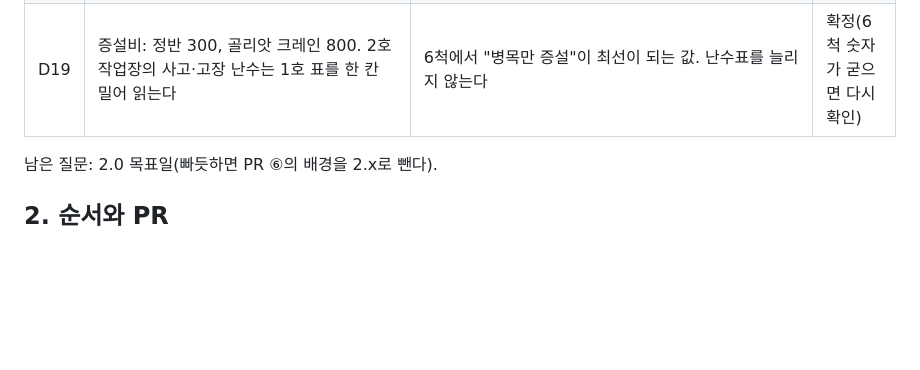
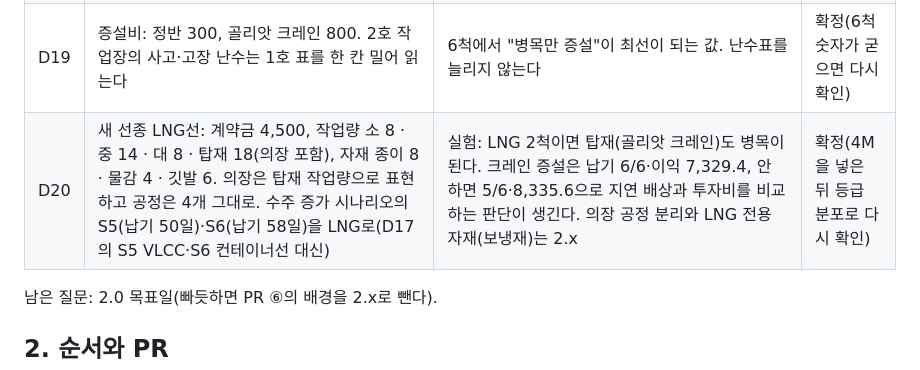
Before and after one commit to loozy5331/virtual-paper-shipbuilding-factory-simulator, a Markdown page: docs/handoff-v2.0.md, the part around the change. Drawn GitHub-style; blank space fills up the shorter version.

Commit message:
docs: 2.0 결정 D20 (LNG선)
Co-Authored-By: Claude Opus 5.5 <noreply@anthropic.com>

```diff
--- a/docs/handoff-v2.0.md
+++ b/docs/handoff-v2.0.md
@@ -26,6 +26,7 @@ D10~D16은 2026-10-08에 사용자가 모두 확정했다.
 | D17 | 시나리오를 둘로: "기본 분기 (4척)"는 남기고 "수주 증가 (6척)"을 더한다. 공통 규칙 파일 1개 + 시나리오 파일(수주, 기간, KPI, 기준선, 품질 난수, 프리셋) | 실험: 4척에서는 어떤 증설도 손해(최고는 증설 없이 2명 + 공정 자동화 106.8점). 6척에서는 병목(중조립)만 증설해야 최고(납기 6/6, 이익 7,819.4, 증설 없음 4/6·4,809.6, 전부 증설 6/6·5,968.0). 4척은 자원 활용, 6척은 투자 판단(TOC)으로 단계가 나뉜다 | 확정 |
 | D18 | 기본 분기도 2.0 규칙을 따른다. 하위 호환: 1.x 설정 JSON(시나리오·units·4M 필드 없음)은 오류 없이 돈다(엔진의 변환 함수). 1.x 화면이 읽던 결과 필드는 가능한 한 남긴다. 1.x 숫자 그대로의 결과는 `v1.2.1` 태그 | 규칙을 버전별로 따로 들고 있으면 너무 무겁다. 사용자 요청: 하위 호환에 주의 | 확정 |
 | D19 | 증설비: 정반 300, 골리앗 크레인 800. 2호 작업장의 사고·고장 난수는 1호 표를 한 칸 밀어 읽는다 | 6척에서 "병목만 증설"이 최선이 되는 값. 난수표를 늘리지 않는다 | 확정(6척 숫자가 굳으면 다시 확인) |
+| D20 | 새 선종 LNG선: 계약금 4,500, 작업량 소 8 · 중 14 · 대 8 · 탑재 18(의장 포함), 자재 종이 8 · 물감 4 · 깃발 6. 의장은 탑재 작업량으로 표현하고 공정은 4개 그대로. 수주 증가 시나리오의 S5(납기 50일)·S6(납기 58일)을 LNG로(D17의 S5 VLCC·S6 컨테이너선 대신) | 실험: LNG 2척이면 탑재(골리앗 크레인)도 병목이 된다. 크레인 증설은 납기 6/6·이익 7,329.4, 안 하면 5/6·8,335.6으로 지연 배상과 투자비를 비교하는 판단이 생긴다. 의장 공정 분리와 LNG 전용 자재(보냉재)는 2.x | 확정(4M을 넣은 뒤 등급 분포로 다시 확인) |
 
 
 남은 질문: 2.0 목표일(빠듯하면 PR ⑥의 배경을 2.x로 뺀다).
```
